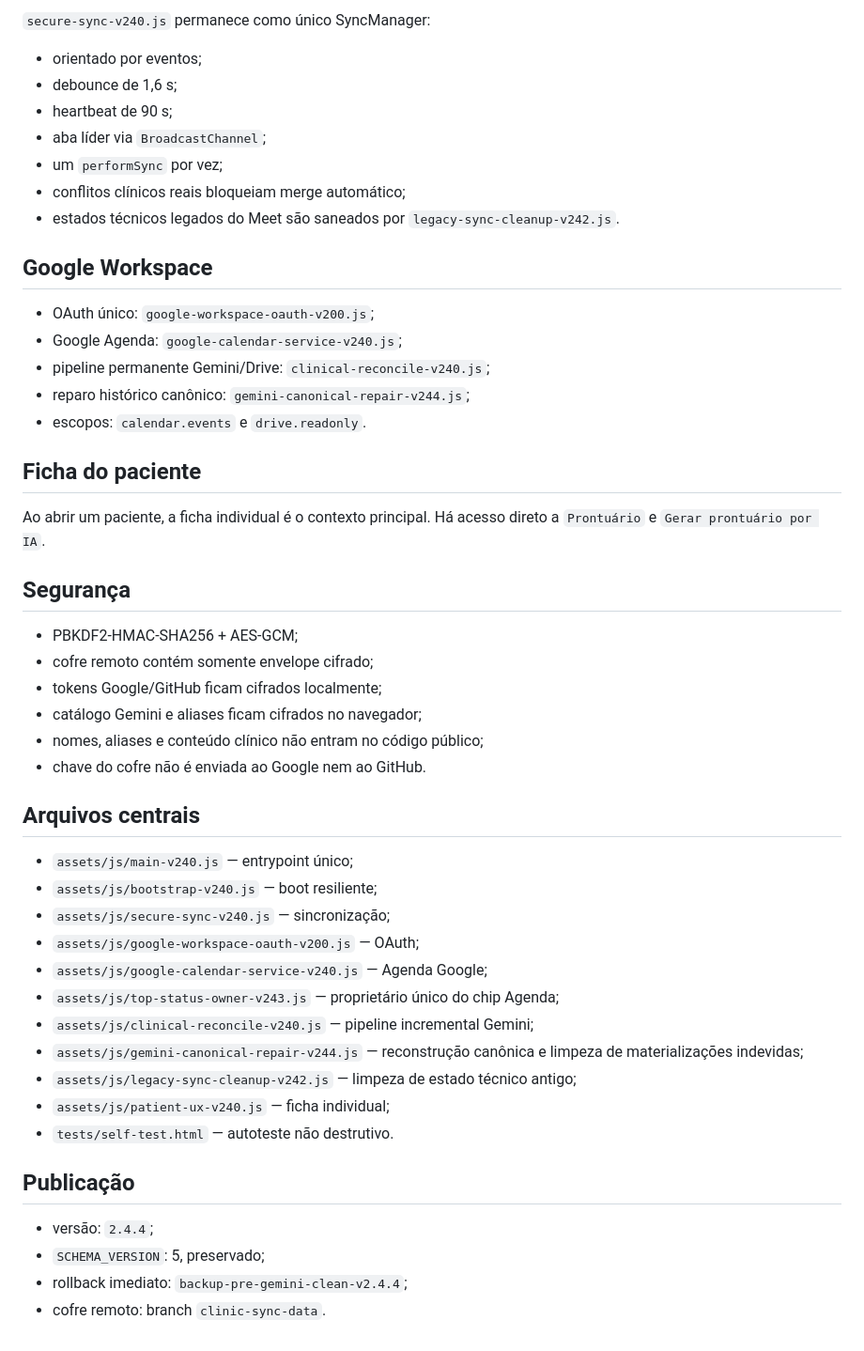
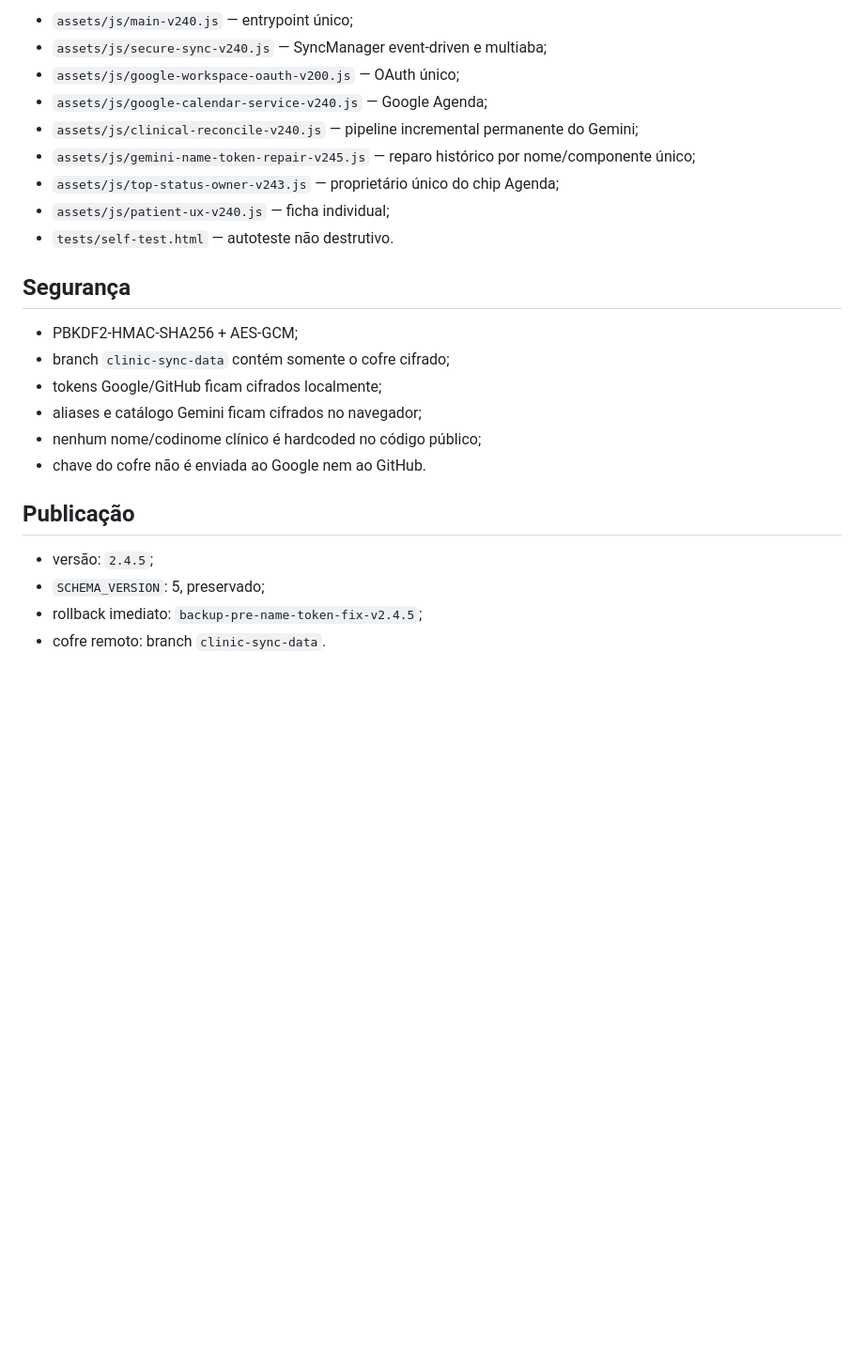
Before and after one commit to ricmurtapsicologia/plataforma.terapeutica, a Markdown page: README.md, the part around one of its changes. Shown at 94% size. Drawn GitHub-style; blank space fills up the shorter version.

```diff
--- a/README.md
+++ b/README.md
@@ -70,52 +74,26 @@ Dados ✓   Agenda ✓   Meet ✓
 
-`secure-sync-v240.js` permanece como único SyncManager:
-
-- orientado por eventos;
-- debounce de 1,6 s;
-- heartbeat de 90 s;
-- aba líder via `BroadcastChannel`;
-- um `performSync` por vez;
-- conflitos clínicos reais bloqueiam merge automático;
-- estados técnicos legados do Meet são saneados por `legacy-sync-cleanup-v242.js`.
-
-## Google Workspace
-
-- OAuth único: `google-workspace-oauth-v200.js`;
-- Google Agenda: `google-calendar-service-v240.js`;
-- pipeline permanente Gemini/Drive: `clinical-reconcile-v240.js`;
-- reparo histórico canônico: `gemini-canonical-repair-v244.js`;
-- escopos: `calendar.events` e `drive.readonly`.
-
-## Ficha do paciente
-
-Ao abrir um paciente, a ficha individual é o contexto principal. Há acesso direto a `Prontuário` e `Gerar prontuário por IA`.
+- `assets/js/main-v240.js` — entrypoint único;
+- `assets/js/secure-sync-v240.js` — SyncManager event-driven e multiaba;
+- `assets/js/google-workspace-oauth-v200.js` — OAuth único;
+- `assets/js/google-calendar-service-v240.js` — Google Agenda;
+- `assets/js/clinical-reconcile-v240.js` — pipeline incremental permanente do Gemini;
+- `assets/js/gemini-name-token-repair-v245.js` — reparo histórico por nome/componente único;
+- `assets/js/top-status-owner-v243.js` — proprietário único do chip Agenda;
+- `assets/js/patient-ux-v240.js` — ficha individual;
+- `tests/self-test.html` — autoteste não destrutivo.
 
 ## Segurança
 
 - PBKDF2-HMAC-SHA256 + AES-GCM;
-- cofre remoto contém somente envelope cifrado;
+- branch `clinic-sync-data` contém somente o cofre cifrado;
 - tokens Google/GitHub ficam cifrados localmente;
-- catálogo Gemini e aliases ficam cifrados no navegador;
-- nomes, aliases e conteúdo clínico não entram no código público;
+- aliases e catálogo Gemini ficam cifrados no navegador;
+- nenhum nome/codinome clínico é hardcoded no código público;
 - chave do cofre não é enviada ao Google nem ao GitHub.
-
-## Arquivos centrais
-
-- `assets/js/main-v240.js` — entrypoint único;
-- `assets/js/bootstrap-v240.js` — boot resiliente;
-- `assets/js/secure-sync-v240.js` — sincronização;
-- `assets/js/google-workspace-oauth-v200.js` — OAuth;
-- `assets/js/google-calendar-service-v240.js` — Agenda Google;
-- `assets/js/top-status-owner-v243.js` — proprietário único do chip Agenda;
-- `assets/js/clinical-reconcile-v240.js` — pipeline incremental Gemini;
-- `assets/js/gemini-canonical-repair-v244.js` — reconstrução canônica e limpeza de materializações indevidas;
-- `assets/js/legacy-sync-cleanup-v242.js` — limpeza de estado técnico antigo;
-- `assets/js/patient-ux-v240.js` — ficha individual;
-- `tests/self-test.html` — autoteste não destrutivo.
 
 ## Publicação
 
-- versão: `2.4.4`;
+- versão: `2.4.5`;
 - `SCHEMA_VERSION`: 5, preservado;
-- rollback imediato: `backup-pre-gemini-clean-v2.4.4`;
+- rollback imediato: `backup-pre-name-token-fix-v2.4.5`;
 - cofre remoto: branch `clinic-sync-data`.
```
Also changed, not shown: other parts of README.md (+39 -35 lines).
